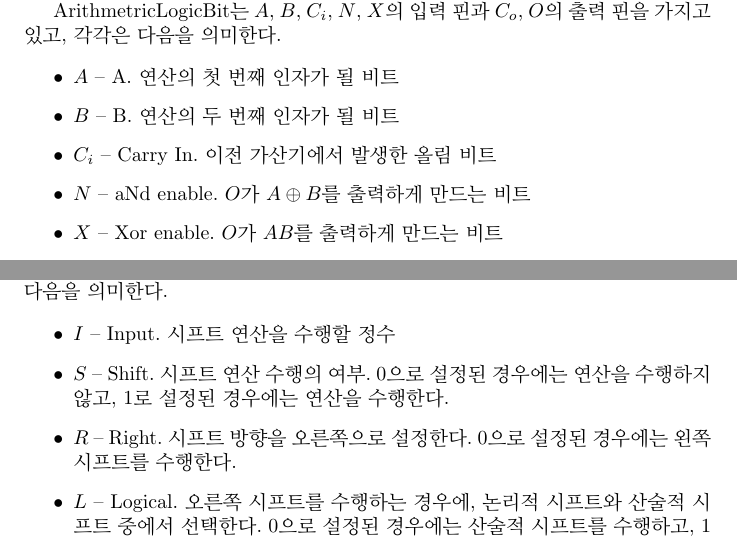
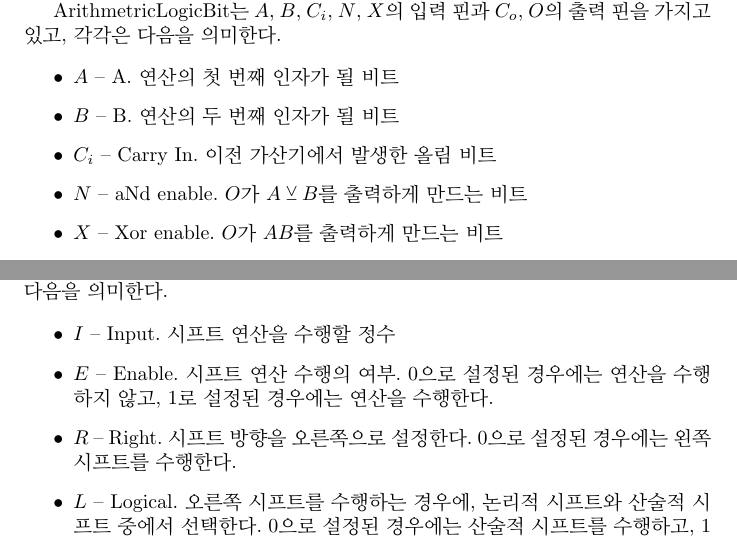
Before and after one commit to junhg0211/mycomputer2, a LaTeX document (document/main.tex): two parts of pages 2 and 6 of 7, joined at a grey line, cut so that both start at the same text. Compiled offline with pdfLaTeX.

Commit message:
Edit typo in document

```diff
--- a/document/main.tex
+++ b/document/main.tex
@@ -35,7 +35,7 @@ $C_o$, $O$의 출력 핀을 가지고 있고,
     \item $A$ -- A. 연산의 첫 번째 인자가 될 비트
     \item $B$ -- B. 연산의 두 번째 인자가 될 비트
     \item $C_i$ -- Carry In. 이전 가산기에서 발생한 올림 비트
-    \item $N$ -- aNd enable. $O$가 $A \oplus B$를 출력하게 만드는 비트
+    \item $N$ -- aNd enable. $O$가 $A \veebar B$를 출력하게 만드는 비트
     \item $X$ -- Xor enable. $O$가 $AB$를 출력하게 만드는 비트
     \item $C_o$ -- Carry Out. 가산 연산 중 발생한 올림 비트
     \item $O$ -- Output. 연산의 결과
@@ -150,7 +150,7 @@ $O$, $O_l$, $O_r$의 출력 핀을 가지고 있다. 각각은 다음을 의미
 
 \begin{itemize}
     \item $I$ -- Input. 시프트 연산을 수행할 정수
-    \item $S$ -- Shift. 시프트 연산 수행의 여부.
+    \item $E$ -- Enable. 시프트 연산 수행의 여부.
         0으로 설정된 경우에는 연산을 수행하지 않고,
         1로 설정된 경우에는 연산을 수행한다.
     \item $R$ -- Right. 시프트 방향을 오른쪽으로 설정한다.
```
Also changed, not shown: document/main.pdf, document/main.tex (4 more changed lines).
